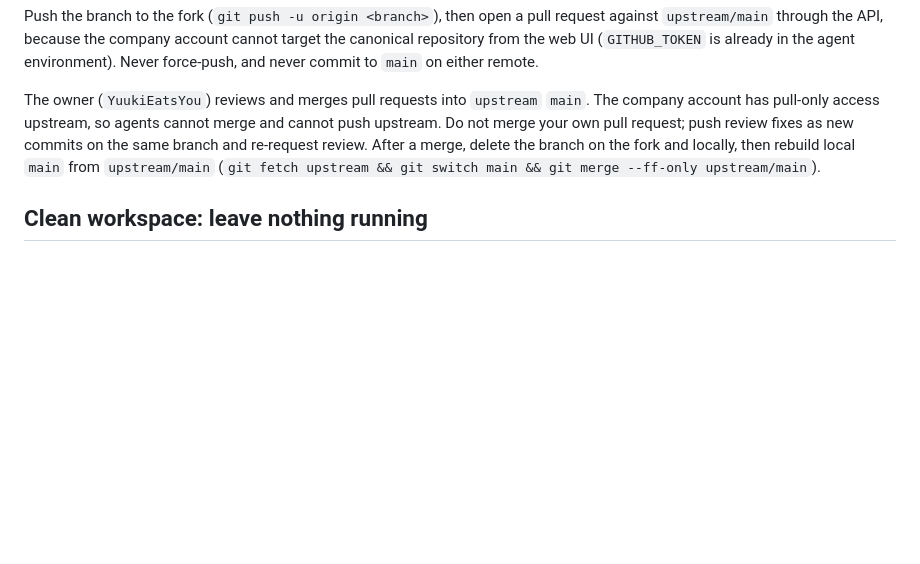
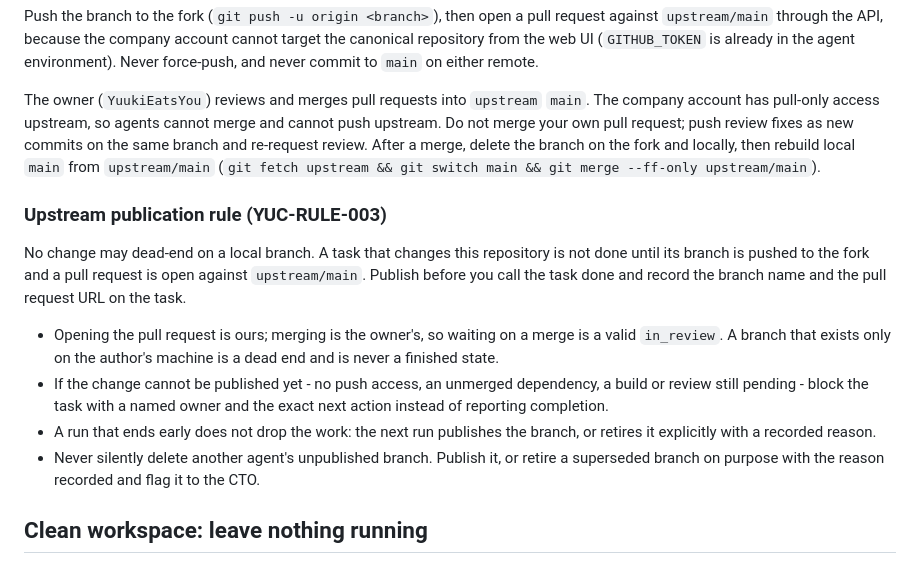
Before and after one commit to YuukiEatsYou/harmony-mobile, a Markdown page: AGENTS.md, the part around the change. GitHub-like rendering; blank space fills up the shorter version.

```diff
--- a/AGENTS.md
+++ b/AGENTS.md
@@ -55,6 +55,25 @@ the branch on the fork and locally, then rebuild local `main` from
 `upstream/main` (`git fetch upstream && git switch main && git merge --ff-only
 upstream/main`).
 
+### Upstream publication rule (YUC-RULE-003)
+
+No change may dead-end on a local branch. A task that changes this repository is
+not done until its branch is pushed to the fork and a pull request is open
+against `upstream/main`. Publish before you call the task done and record the
+branch name and the pull request URL on the task.
+
+- Opening the pull request is ours; merging is the owner's, so waiting on a merge
+  is a valid `in_review`. A branch that exists only on the author's machine is a
+  dead end and is never a finished state.
+- If the change cannot be published yet - no push access, an unmerged
+  dependency, a build or review still pending - block the task with a named
+  owner and the exact next action instead of reporting completion.
+- A run that ends early does not drop the work: the next run publishes the
+  branch, or retires it explicitly with a recorded reason.
+- Never silently delete another agent's unpublished branch. Publish it, or
+  retire a superseded branch on purpose with the reason recorded and flag it to
+  the CTO.
+
 ## Clean workspace: leave nothing running
 
 Company rule YUC-RULE-001. Every employee leaves their workspace exactly as they
```
Also changed, not shown: docs/GIT_WORKFLOW.md (+19 -0 lines).
